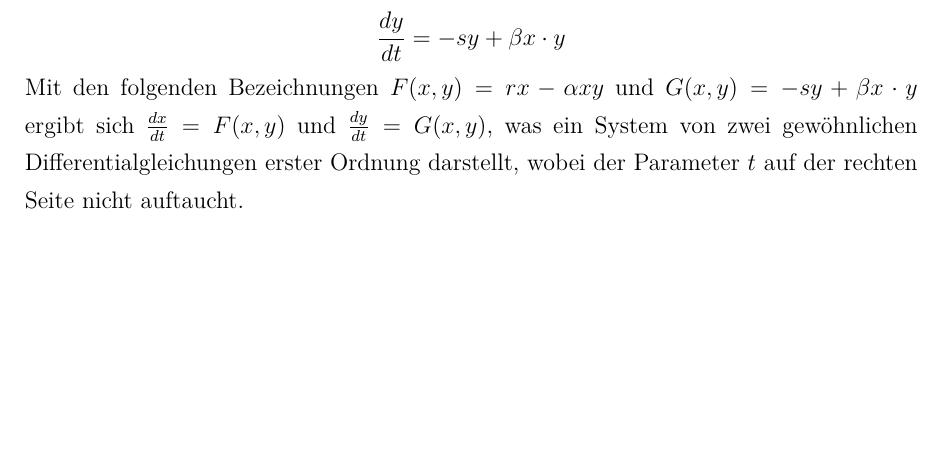
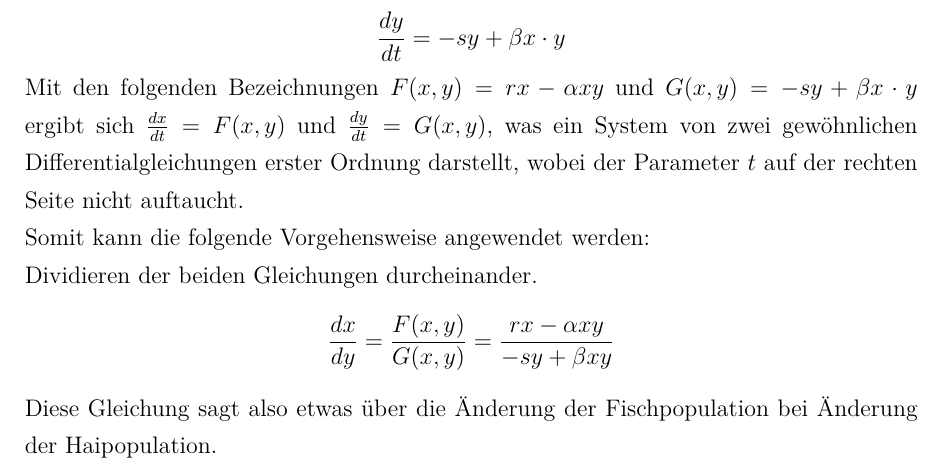
Before and after one commit to autinerd/latex_math_babovsky, a LaTeX document (document.tex): part of page 38 of 38, cut so that both start at the same text, the shorter picture padded with empty space. Compiled offline with XeLaTeX.

Commit message:
math. Anw. i. d. Inf.

```diff
--- a/document.tex
+++ b/document.tex
@@ -1626,6 +1626,10 @@ $s$ Proportionalitätsfaktor (verschieden für unterschiedliches Verhalten versc
 Somit ergibt sich das Lotka-Voltera-Modell: \\
 $$\frac{dx}{dt}=rx-\alpha x\cdot y$$
 $$\frac{dy}{dt}=-sy+\beta x\cdot y$$
-Mit den folgenden Bezeichnungen $F(x,y)=rx-\alpha xy$ und  $G(x,y)=-sy+\beta x\cdot y$ ergibt sich $\frac{dx}{dt}=F(x,y)$ und $\frac{dy}{dt}=G(x,y)$, was ein System von zwei gewöhnlichen Differentialgleichungen erster Ordnung darstellt, wobei der Parameter $t$ auf der rechten Seite nicht auftaucht.
+Mit den folgenden Bezeichnungen $F(x,y)=rx-\alpha xy$ und  $G(x,y)=-sy+\beta x\cdot y$ ergibt sich $\frac{dx}{dt}=F(x,y)$ und $\frac{dy}{dt}=G(x,y)$, was ein System von zwei gewöhnlichen Differentialgleichungen erster Ordnung darstellt, wobei der Parameter $t$ auf der rechten Seite nicht auftaucht. \\
+Somit kann die folgende Vorgehensweise angewendet werden: \\
+Dividieren der beiden Gleichungen durcheinander.
+$$\frac{dx}{dy}=\frac{F(x,y)}{G(x,y)}=\frac{rx-\alpha xy}{-sy+\beta xy}$$
+Diese Gleichung sagt also etwas über die Änderung der Fischpopulation bei Änderung der Haipopulation.
 
 \end{document}
```
Also changed, not shown: document.pdf.
